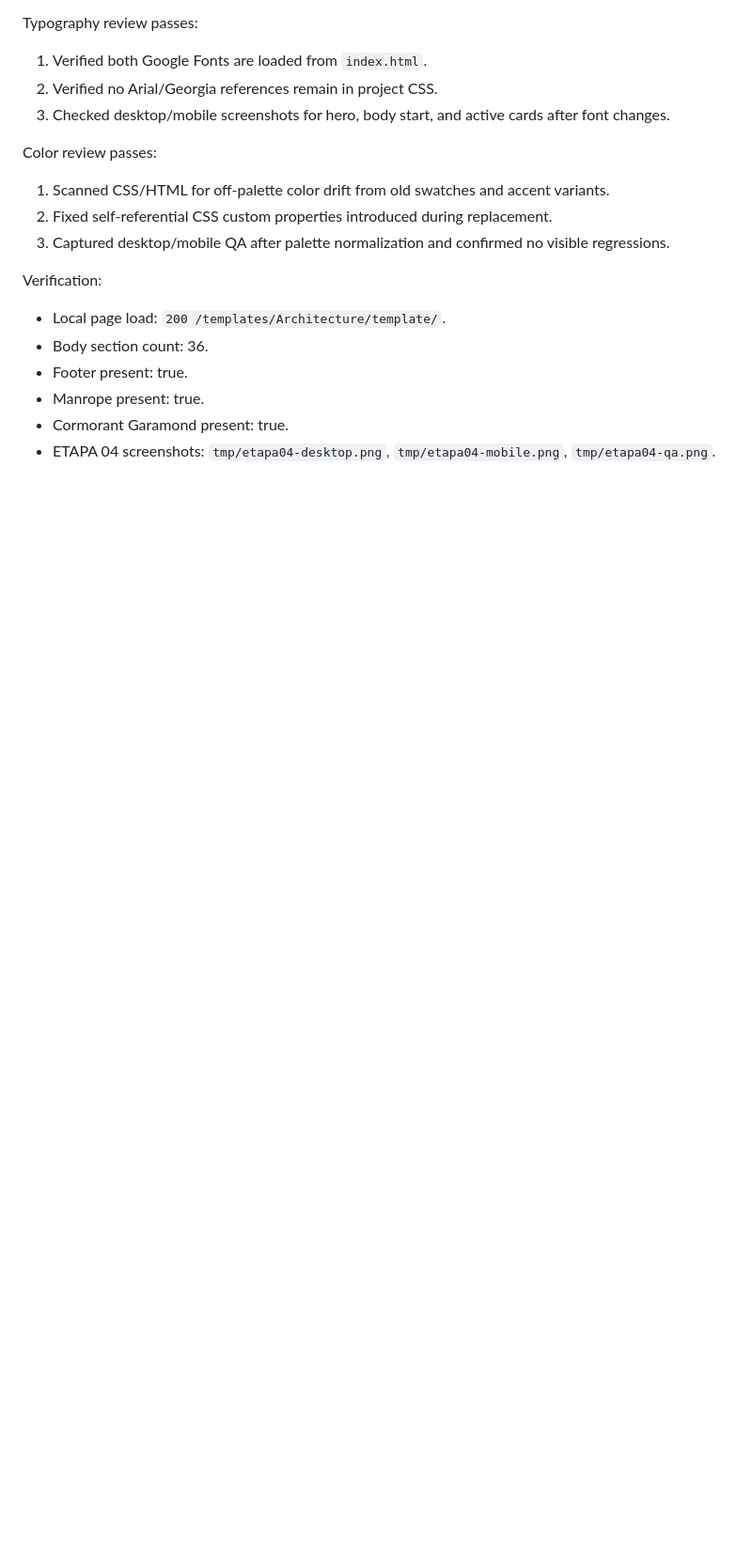
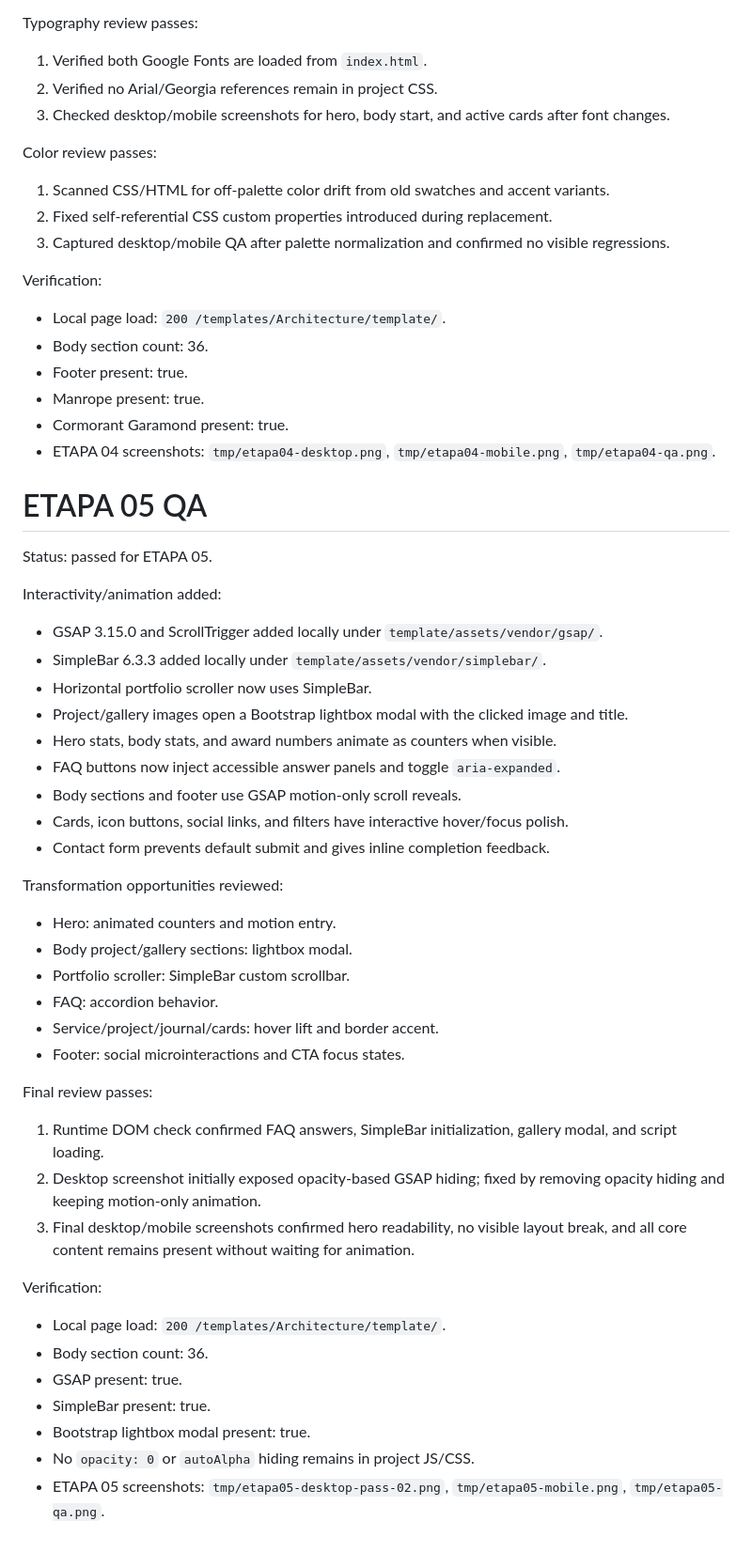
Before and after one commit to eduardosrios/zarqi, a Markdown page: design-qa.md, the part around the change. Shown at 94% size. Drawn GitHub-style; blank space fills up the shorter version.

Commit message:
Document stage five interaction QA

```diff
--- a/design-qa.md
+++ b/design-qa.md
@@ -196,3 +196,39 @@ Verification:
 - Manrope present: true.
 - Cormorant Garamond present: true.
 - ETAPA 04 screenshots: `tmp/etapa04-desktop.png`, `tmp/etapa04-mobile.png`, `tmp/etapa04-qa.png`.
+# ETAPA 05 QA
+
+Status: passed for ETAPA 05.
+
+Interactivity/animation added:
+- GSAP 3.15.0 and ScrollTrigger added locally under `template/assets/vendor/gsap/`.
+- SimpleBar 6.3.3 added locally under `template/assets/vendor/simplebar/`.
+- Horizontal portfolio scroller now uses SimpleBar.
+- Project/gallery images open a Bootstrap lightbox modal with the clicked image and title.
+- Hero stats, body stats, and award numbers animate as counters when visible.
+- FAQ buttons now inject accessible answer panels and toggle `aria-expanded`.
+- Body sections and footer use GSAP motion-only scroll reveals.
+- Cards, icon buttons, social links, and filters have interactive hover/focus polish.
+- Contact form prevents default submit and gives inline completion feedback.
+
+Transformation opportunities reviewed:
+- Hero: animated counters and motion entry.
+- Body project/gallery sections: lightbox modal.
+- Portfolio scroller: SimpleBar custom scrollbar.
+- FAQ: accordion behavior.
+- Service/project/journal/cards: hover lift and border accent.
+- Footer: social microinteractions and CTA focus states.
+
+Final review passes:
+1. Runtime DOM check confirmed FAQ answers, SimpleBar initialization, gallery modal, and script loading.
+2. Desktop screenshot initially exposed opacity-based GSAP hiding; fixed by removing opacity hiding and keeping motion-only animation.
+3. Final desktop/mobile screenshots confirmed hero readability, no visible layout break, and all core content remains present without waiting for animation.
+
+Verification:
+- Local page load: `200 /templates/Architecture/template/`.
+- Body section count: 36.
+- GSAP present: true.
+- SimpleBar present: true.
+- Bootstrap lightbox modal present: true.
+- No `opacity: 0` or `autoAlpha` hiding remains in project JS/CSS.
+- ETAPA 05 screenshots: `tmp/etapa05-desktop-pass-02.png`, `tmp/etapa05-mobile.png`, `tmp/etapa05-qa.png`.
```
